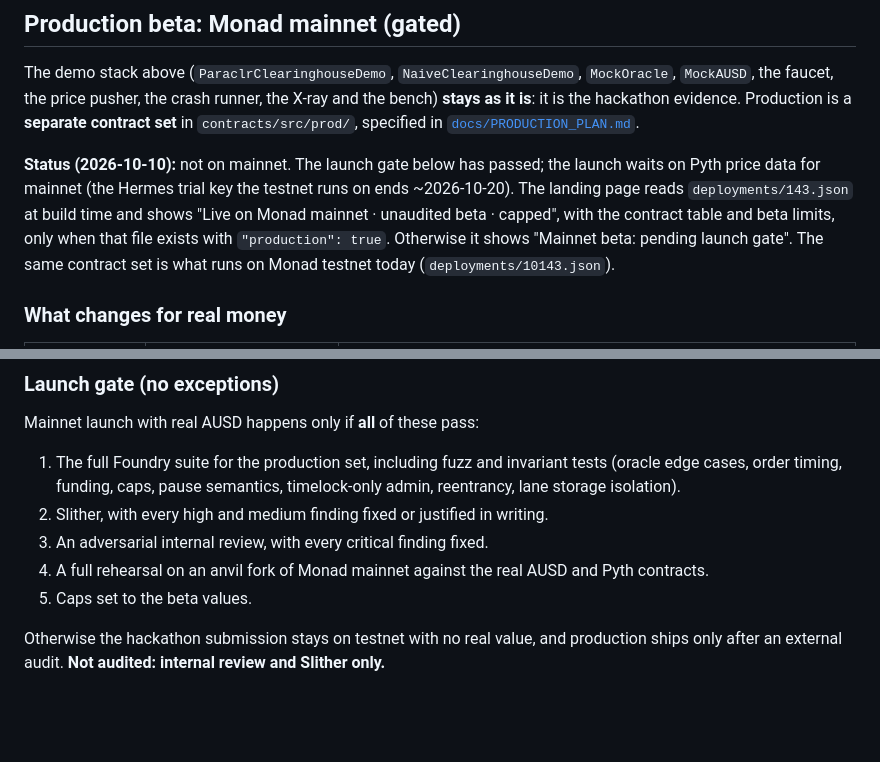
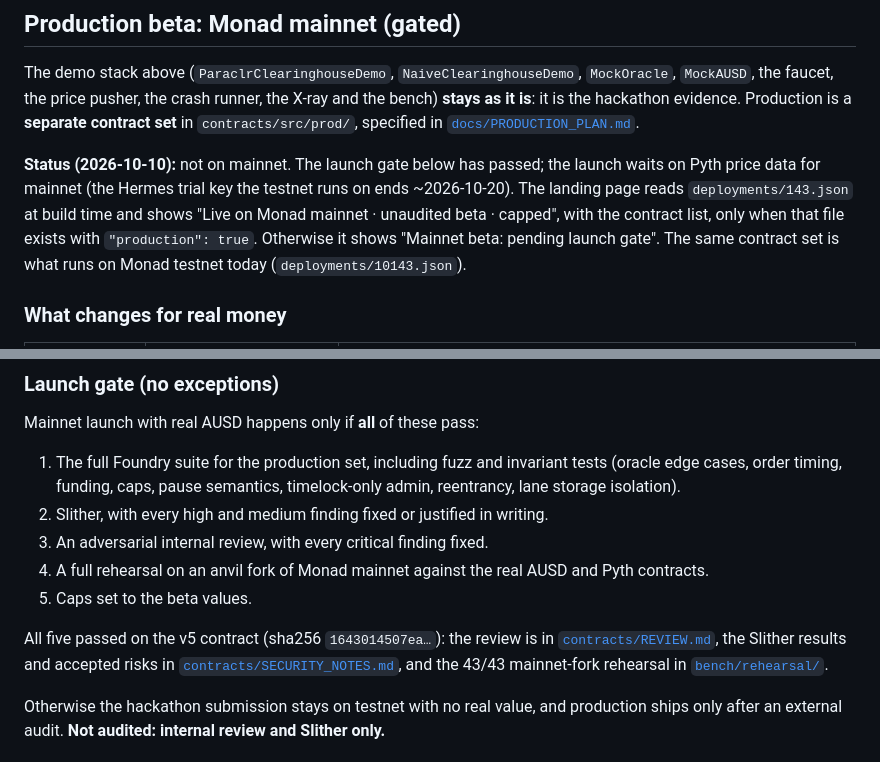
Before and after one commit to NetLayerLabs/Paraclr, a Markdown page: README.md, 2 parts joined by grey strips. Rendered like a GitHub page; blank space fills up the shorter version.

Commit message:
readme: launch-gate evidence, landing contract list wording
The production section now names where the gate's evidence is (REVIEW.md,
SECURITY_NOTES.md, bench/rehearsal), which the landing used to carry, and says
the landing shows a contract list (no limits table) once mainnet is live.

```diff
--- a/README.md
+++ b/README.md
@@ -364,8 +364,8 @@ a **separate contract set** in `contracts/src/prod/`, specified in [`docs/PRODUC
 
 **Status (2026-10-10):** not on mainnet. The launch gate below has passed; the launch waits on Pyth price data for
 mainnet (the Hermes trial key the testnet runs on ends ~2026-10-20). The landing page reads `deployments/143.json` at
-build time and shows "Live on Monad mainnet · unaudited beta · capped", with the contract table and beta limits, only
-when that file exists with `"production": true`. Otherwise it shows "Mainnet beta: pending launch gate". The same
+build time and shows "Live on Monad mainnet · unaudited beta · capped", with the contract list, only when that file
+exists with `"production": true`. Otherwise it shows "Mainnet beta: pending launch gate". The same
 contract set is what runs on Monad testnet today (`deployments/10143.json`).
 
 ### What changes for real money
@@ -408,6 +408,11 @@ Mainnet launch with real AUSD happens only if **all** of these pass:
 3. An adversarial internal review, with every critical finding fixed.
 4. A full rehearsal on an anvil fork of Monad mainnet against the real AUSD and Pyth contracts.
 5. Caps set to the beta values.
+
+All five passed on the v5 contract (sha256 `1643014507ea…`): the review is in
+[`contracts/REVIEW.md`](contracts/REVIEW.md), the Slither results and accepted risks in
+[`contracts/SECURITY_NOTES.md`](contracts/SECURITY_NOTES.md), and the 43/43 mainnet-fork rehearsal in
+[`bench/rehearsal/`](bench/rehearsal/).
 
 Otherwise the hackathon submission stays on testnet with no real value, and production ships only after an external
 audit. **Not audited: internal review and Slither only.**
```
